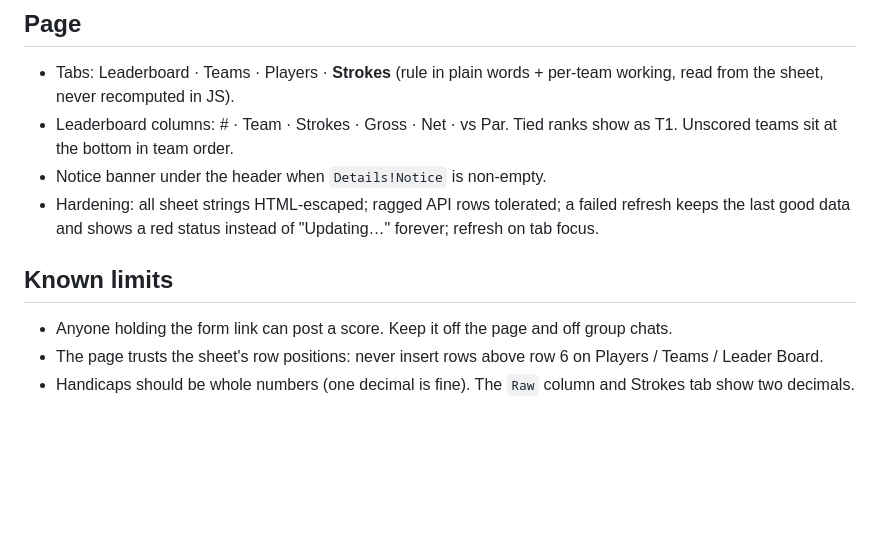
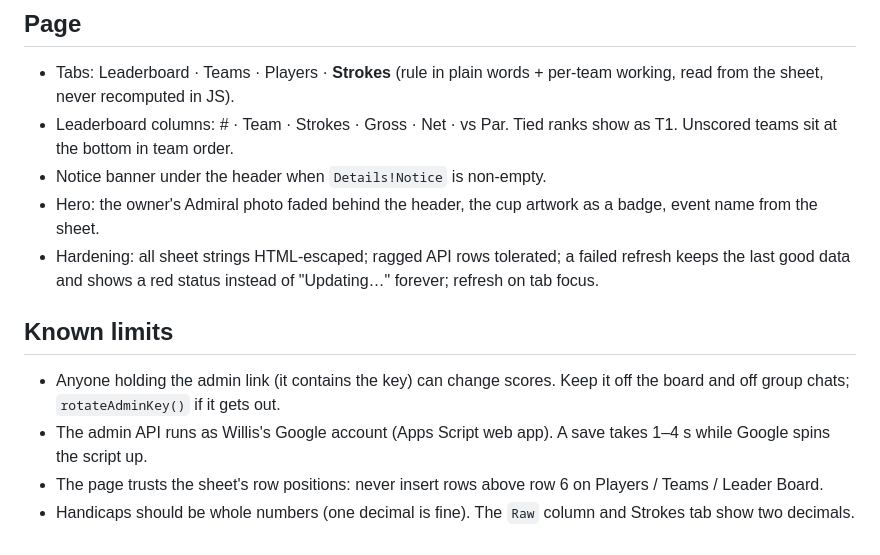
Before and after one commit to WillisDrynkn/admiral-easter, a Markdown page: docs/plans/2026-09-25-scoring-form-and-page-design.md, the part around one of its changes. Rendered like a GitHub page; blank space fills up the shorter version.

```diff
--- a/docs/plans/2026-09-25-scoring-form-and-page-design.md
+++ b/docs/plans/2026-09-25-scoring-form-and-page-design.md
@@ -55,10 +56,12 @@ _Agreed with Willis, 25 Sep 2026. This is the brief the work was built from._
 - Tabs: Leaderboard · Teams · Players · **Strokes** (rule in plain words + per-team working, read from the sheet, never recomputed in JS).
 - Leaderboard columns: # · Team · Strokes · Gross · Net · vs Par. Tied ranks show as T1. Unscored teams sit at the bottom in team order.
 - Notice banner under the header when `Details!Notice` is non-empty.
+- Hero: the owner's Admiral photo faded behind the header, the cup artwork as a badge, event name from the sheet.
 - Hardening: all sheet strings HTML-escaped; ragged API rows tolerated; a failed refresh keeps the last good data and shows a red status instead of "Updating…" forever; refresh on tab focus.
 
 ## Known limits
 
-- Anyone holding the form link can post a score. Keep it off the page and off group chats.
+- Anyone holding the admin link (it contains the key) can change scores. Keep it off the board and off group chats; `rotateAdminKey()` if it gets out.
+- The admin API runs as Willis's Google account (Apps Script web app). A save takes 1–4 s while Google spins the script up.
 - The page trusts the sheet's row positions: never insert rows above row 6 on Players / Teams / Leader Board.
 - Handicaps should be whole numbers (one decimal is fine). The `Raw` column and Strokes tab show two decimals.
```
Also changed, not shown: other parts of docs/plans/2026-09-25-scoring-form-and-page-design.md (+17 -16 lines).
